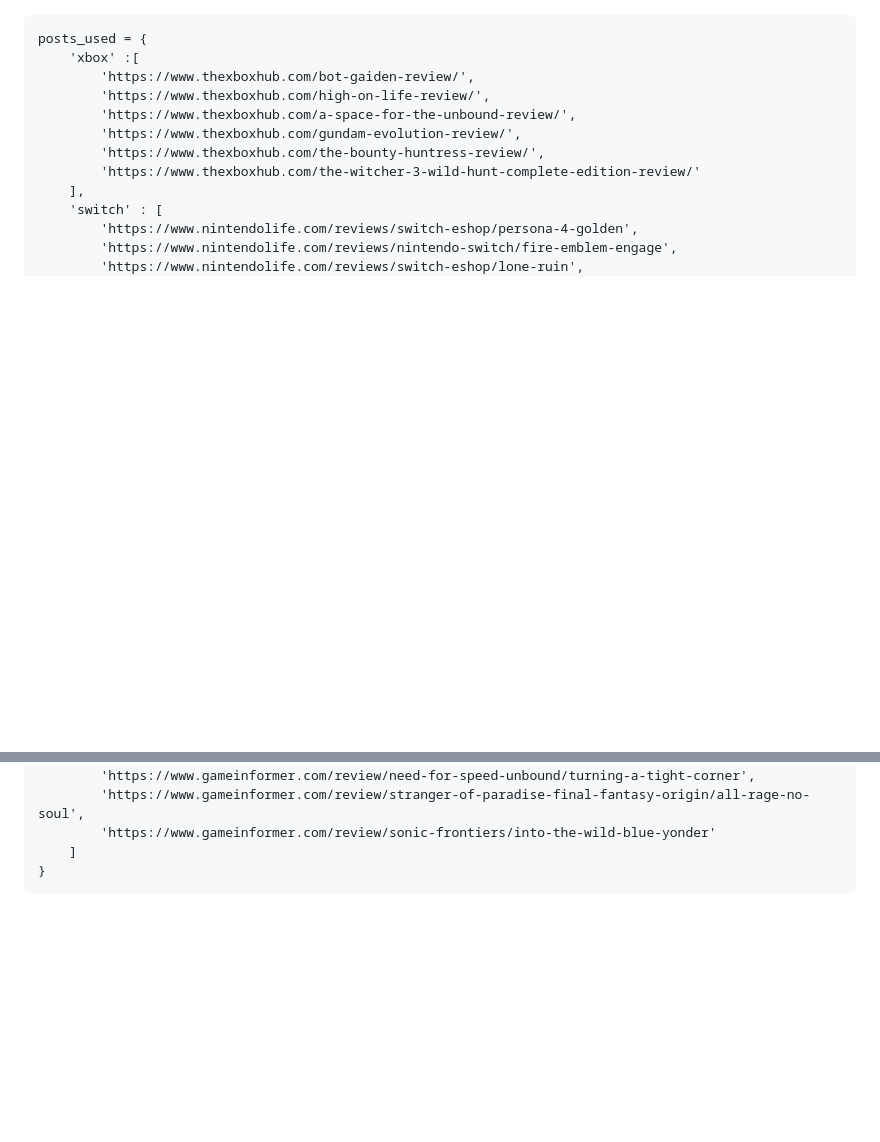
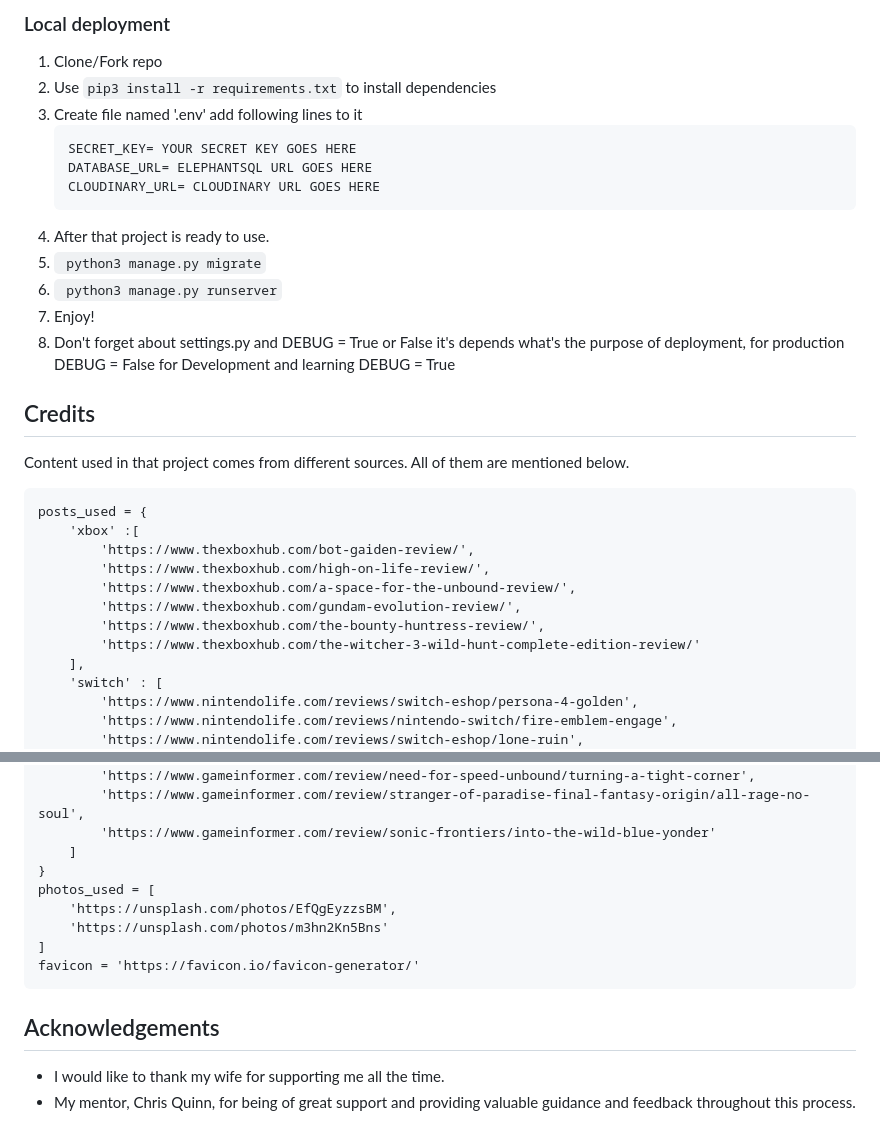
Before and after one commit to mich1991/Nerd_Cave, a Markdown page: README.md, 2 parts joined by grey strips. Drawn GitHub-style; blank space fills up the shorter version.

````diff
--- a/README.md
+++ b/README.md
@@ -418,3 +450,25 @@ no issues where detected.
+### Local deployment
+
+1. Clone/Fork repo
+2. Use ```pip3 install -r requirements.txt``` to install dependencies
+3. Create file named '.env' add following lines to it
+    ```
+    SECRET_KEY= YOUR SECRET KEY GOES HERE
+    DATABASE_URL= ELEPHANTSQL URL GOES HERE
+    CLOUDINARY_URL= CLOUDINARY URL GOES HERE
+    ```
+4. After that project is ready to use.
+5. ``` python3 manage.py migrate```
+6. ``` python3 manage.py runserver```
+7. Enjoy!
+8. Don't forget about settings.py and DEBUG = True or False it's depends what's
+the purpose of deployment, for production DEBUG = False for Development and learning DEBUG = True
+
+
+## Credits <a name="credits"></a>
+
+Content used in that project comes from different sources. All of them are mentioned below.
+
 ```
 posts_used = {
     'xbox' :[
@@ -440,4 +494,13 @@ posts_used = {
         'https://www.gameinformer.com/review/sonic-frontiers/into-the-wild-blue-yonder'
     ]
 }
+photos_used = [
+    'https://unsplash.com/photos/EfQgEyzzsBM',
+    'https://unsplash.com/photos/m3hn2Kn5Bns'
+]
+favicon = 'https://favicon.io/favicon-generator/'
 ```
+
+## Acknowledgements <a name="acknowledgements"></a>
+* I would like to thank my wife for supporting me all the time.
+* My mentor, Chris Quinn, for being of great support and providing valuable guidance and feedback throughout this process.
````
Also changed, not shown: other parts of README.md (+32 -0 lines), docs/images/deployment/cloudinary.png (added), docs/images/deployment/elephantSQL.png (added).
